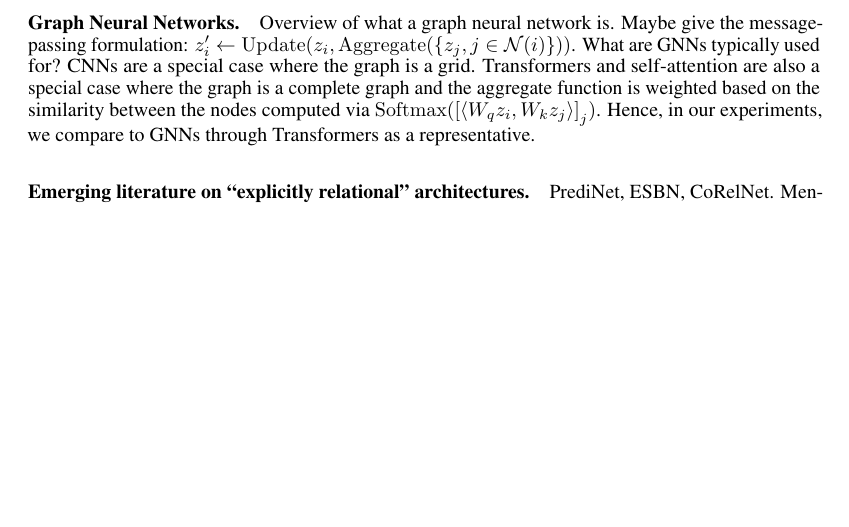
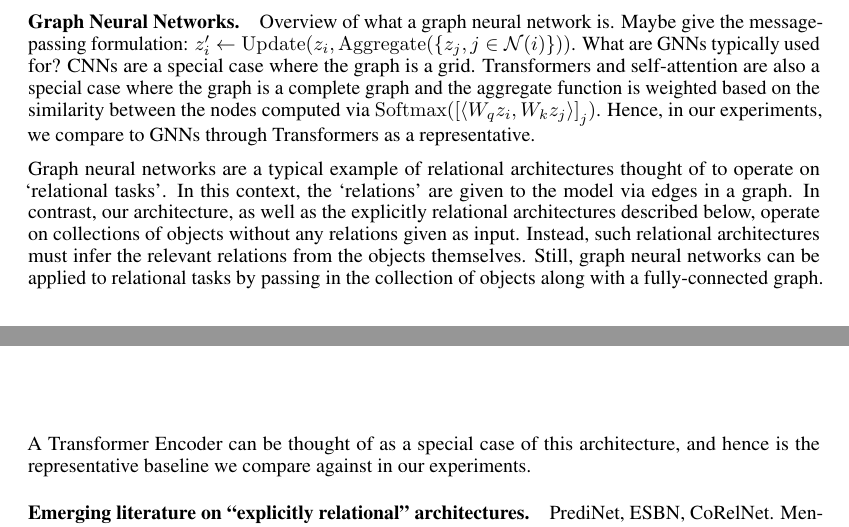
Before and after one commit to Awni00/relational-convolutions, a LaTeX paper (paper/main.tex, which reads paper/related_work.tex): part of page 2 of 14 before the commit and two parts of pages 2 and 3 of 14 after it, the two joined at a grey line, cut so that both start at the same text, the shorter picture padded with empty space. Compiled offline with pdfLaTeX.

Commit message:
added a placeholder talking point

```diff
--- a/paper/related_work.tex
+++ b/paper/related_work.tex
@@ -4,4 +4,6 @@
 
 \paragraph{Graph Neural Networks.} Overview of what a graph neural network is. Maybe give the message-passing formulation: $z_i' \gets \mathrm{Update}(z_i, \mathrm{Aggregate}(\set{z_j, j \in \calN(i)}))$. What are GNNs typically used for? CNNs are a special case where the graph is a grid. Transformers and self-attention are also a special case where the graph is a complete graph and the aggregate function is weighted based on the similarity between the nodes computed via $\mathrm{Softmax}(\bra{\iprod{W_q z_i}{W_k z_j}}_j)$. Hence, in our experiments, we compare to GNNs through Transformers as a representative.
 
+Graph neural networks are a typical example of relational architectures thought of to operate on `relational tasks'. In this context, the `relations' are given to the model via edges in a graph. In contrast, our architecture, as well as the explicitly relational architectures described below, operate on collections of objects without any relations given as input. Instead, such relational architectures must infer the relevant relations from the objects themselves. Still, graph neural networks can be applied to relational tasks by passing in the collection of objects along with a fully-connected graph. A Transformer Encoder can be thought of as a special case of this architecture, and hence is the representative baseline we compare against in our experiments.
+
 \paragraph{Emerging literature on ``explicitly relational'' architectures.} PrediNet, ESBN, CoRelNet. Mention in what sense these architectures are explicitly relational whereas Transformers (and GNNs more generally) process relations only implicitly through self-attention---they produce entangled representations of relational features as well as features of individual objects.
```
